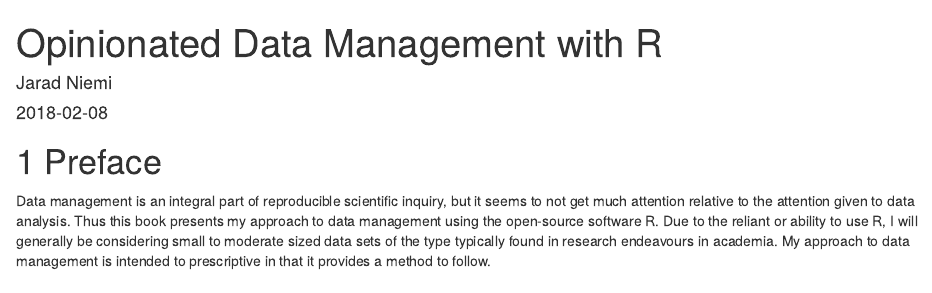
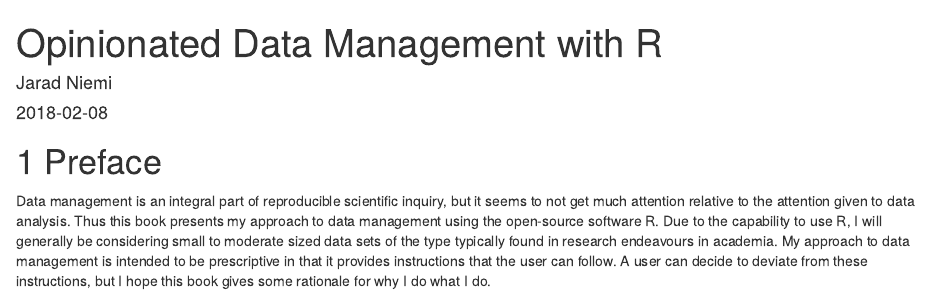
Before and after one commit to jarad/dataManagementWithR, an R Markdown document (index.Rmd): the page in a window 1100 px wide, from its top. Rendered offline with R 4.5, knitr and Pandoc, with nearby package versions; drawn as R Markdown's standard HTML page in place of the format the file asks for.

Commit message:
Revise preface

```diff
--- a/index.Rmd
+++ b/index.Rmd
@@ -19,8 +19,10 @@
 analysis.
 Thus this book presents my approach to data management using the open-source
 software R.
-Due to the reliant or ability to use R,
+Due to the capability to use R,
 I will generally be considering small to moderate sized data sets of the type
 typically found in research endeavours in academia.
-My approach to data management is intended to prescriptive in that it provides
-a method to follow.
+My approach to data management is intended to be prescriptive in that it
+provides instructions that the user can follow.
+A user can decide to deviate from these instructions,
+but I hope this book gives some rationale for why I do what I do.
```
